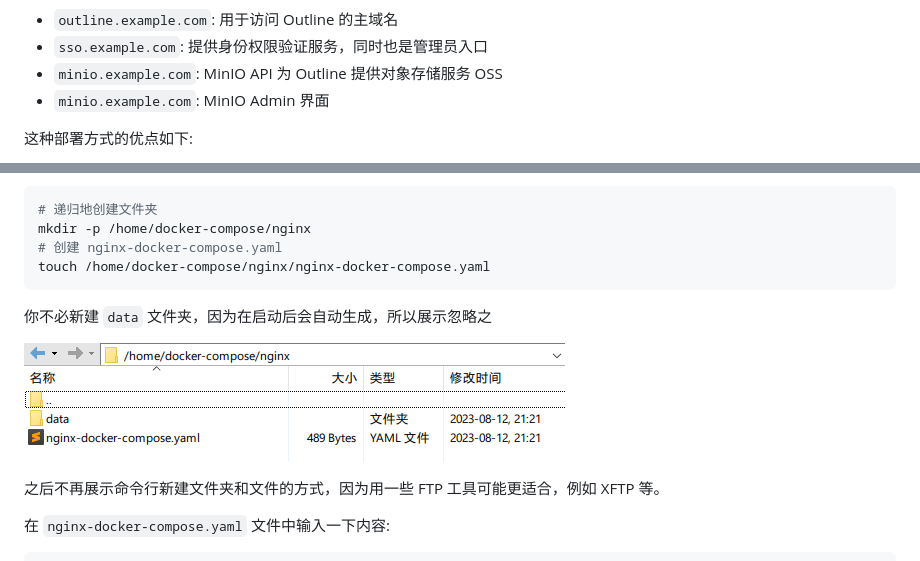
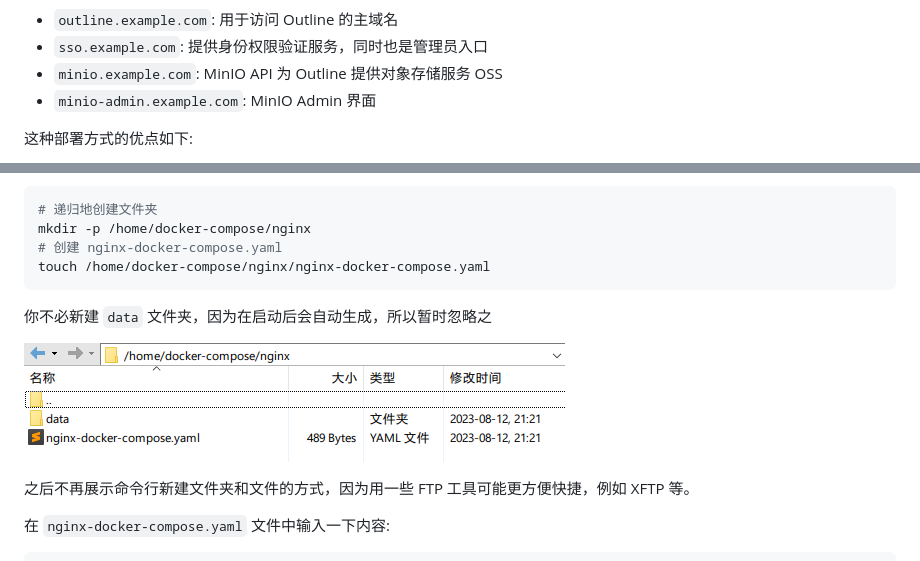
Before and after one commit to jiang-taibai/deploy-outline-via-nginx, a Markdown page: docs/README.md, 2 parts joined by grey strips. Rendered like a GitHub page.

````diff
--- a/docs/README.md
+++ b/docs/README.md
@@ -99,7 +100,7 @@ Outline 是一个开源的知识库和团队协作工具🧠，旨在帮助团
 - `outline.example.com`: 用于访问 Outline 的主域名
 - `sso.example.com`: 提供身份权限验证服务，同时也是管理员入口
 - `minio.example.com`: MinIO API 为 Outline 提供对象存储服务 OSS
-- `minio.example.com`: MinIO Admin 界面
+- `minio-admin.example.com`: MinIO Admin 界面
 
 这种部署方式的优点如下:
 
@@ -212,11 +213,11 @@ mkdir -p /home/docker-compose/nginx
 touch /home/docker-compose/nginx/nginx-docker-compose.yaml
 ```
 
-你不必新建 `data` 文件夹，因为在启动后会自动生成，所以展示忽略之
+你不必新建 `data` 文件夹，因为在启动后会自动生成，所以暂时忽略之
 
 ![2-where-is-nginx-docker-compose](./assets/2-where-is-nginx-docker-compose.png)
 
-之后不再展示命令行新建文件夹和文件的方式，因为用一些 FTP 工具可能更适合，例如 XFTP 等。
+之后不再展示命令行新建文件夹和文件的方式，因为用一些 FTP 工具可能更方便快捷，例如 XFTP 等。
 
 在 `nginx-docker-compose.yaml` 文件中输入一下内容:
 
````
Also changed, not shown: other parts of docs/README.md (+12 -11 lines).
